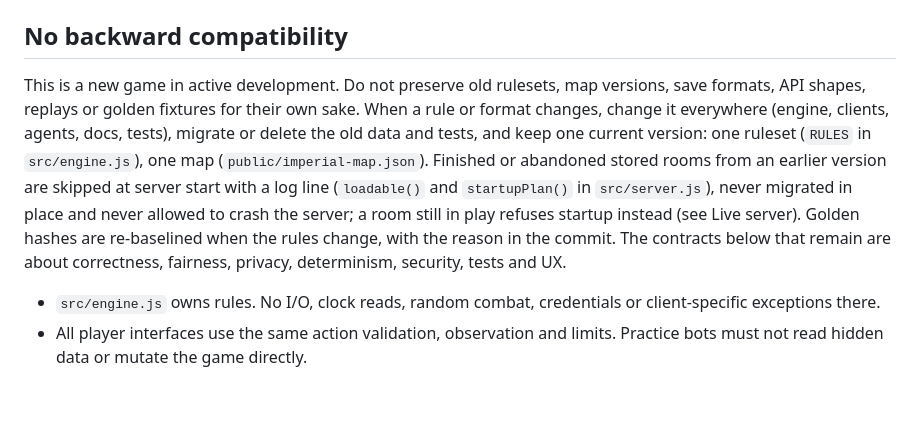
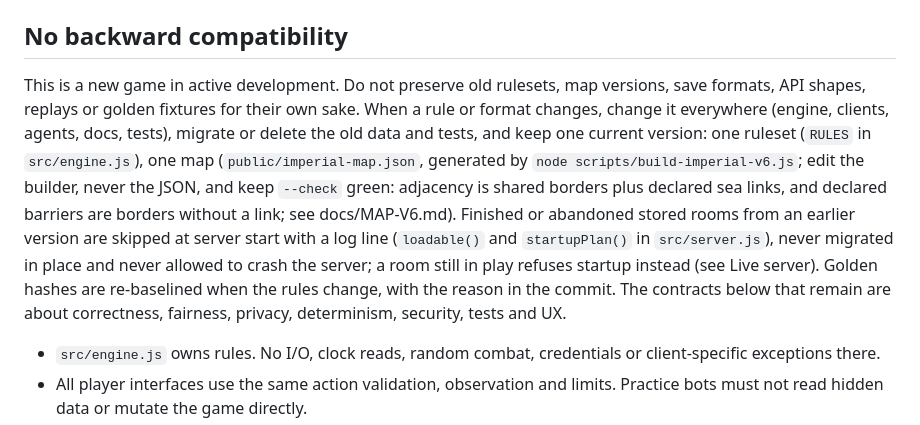
Before and after one commit to chrishart0/council-of-iron, a Markdown page: AGENTS.md, the part around the change. GitHub-like rendering; blank space fills up the shorter version.

Commit message:
AGENTS: the map is generated by scripts/build-imperial-v6.js
Co-Authored-By: Claude Opus 5.5 (1M context) <noreply@anthropic.com>

```diff
--- a/AGENTS.md
+++ b/AGENTS.md
@@ -12,7 +12,7 @@ People play on the live server. Do not break a match in progress.
 
 ## No backward compatibility
 
-This is a new game in active development. Do not preserve old rulesets, map versions, save formats, API shapes, replays or golden fixtures for their own sake. When a rule or format changes, change it everywhere (engine, clients, agents, docs, tests), migrate or delete the old data and tests, and keep one current version: one ruleset (`RULES` in `src/engine.js`), one map (`public/imperial-map.json`). Finished or abandoned stored rooms from an earlier version are skipped at server start with a log line (`loadable()` and `startupPlan()` in `src/server.js`), never migrated in place and never allowed to crash the server; a room still in play refuses startup instead (see Live server). Golden hashes are re-baselined when the rules change, with the reason in the commit. The contracts below that remain are about correctness, fairness, privacy, determinism, security, tests and UX.
+This is a new game in active development. Do not preserve old rulesets, map versions, save formats, API shapes, replays or golden fixtures for their own sake. When a rule or format changes, change it everywhere (engine, clients, agents, docs, tests), migrate or delete the old data and tests, and keep one current version: one ruleset (`RULES` in `src/engine.js`), one map (`public/imperial-map.json`, generated by `node scripts/build-imperial-v6.js`; edit the builder, never the JSON, and keep `--check` green: adjacency is shared borders plus declared sea links, and declared barriers are borders without a link; see docs/MAP-V6.md). Finished or abandoned stored rooms from an earlier version are skipped at server start with a log line (`loadable()` and `startupPlan()` in `src/server.js`), never migrated in place and never allowed to crash the server; a room still in play refuses startup instead (see Live server). Golden hashes are re-baselined when the rules change, with the reason in the commit. The contracts below that remain are about correctness, fairness, privacy, determinism, security, tests and UX.
 
 - `src/engine.js` owns rules. No I/O, clock reads, random combat, credentials or client-specific exceptions there.
 - All player interfaces use the same action validation, observation and limits. Practice bots must not read hidden data or mutate the game directly.
```
